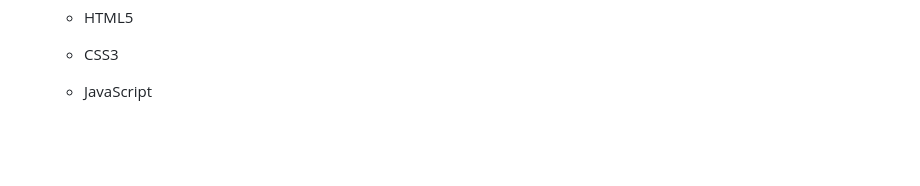
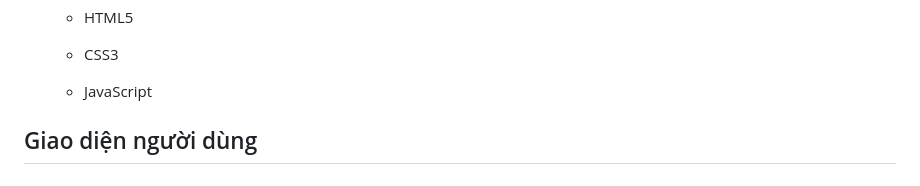
Before and after one commit to ngocminhkien/BTL-ATBMTT-nh-m-8-, a Markdown page: README.md, the part around the change. Rendered like a GitHub page; blank space fills up the shorter version.

```diff
--- a/README.md
+++ b/README.md
@@ -78,3 +78,4 @@ Hệ thống triển khai một quy trình xử lý mật khẩu nhiều lớp
   * CSS3
 
   * JavaScript
+## Giao diện người dùng
```
